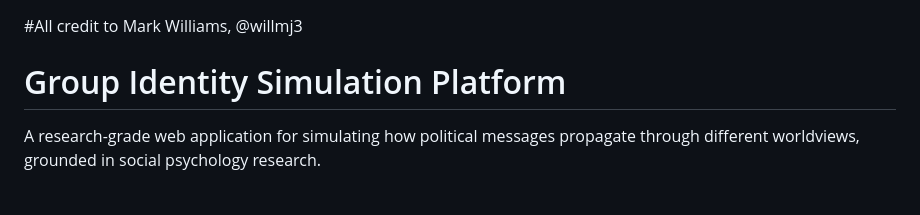
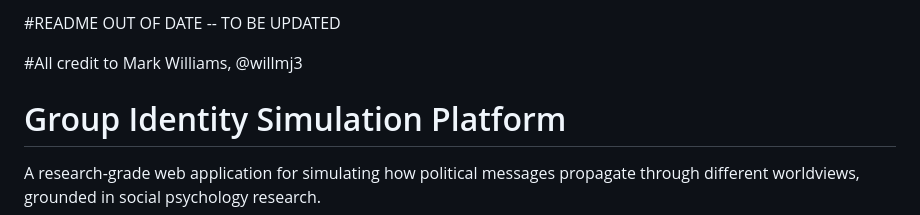
Before and after one commit to ethorpevu/identity-simulation-main, a Markdown page: README.md, the part around the change. Drawn GitHub-style; blank space fills up the shorter version.

Commit message:
Add notice about outdated README

```diff
--- a/README.md
+++ b/README.md
@@ -1,3 +1,5 @@
+#README OUT OF DATE -- TO BE UPDATED
+
 #All credit to Mark Williams, @willmj3
 
 # Group Identity Simulation Platform
```
